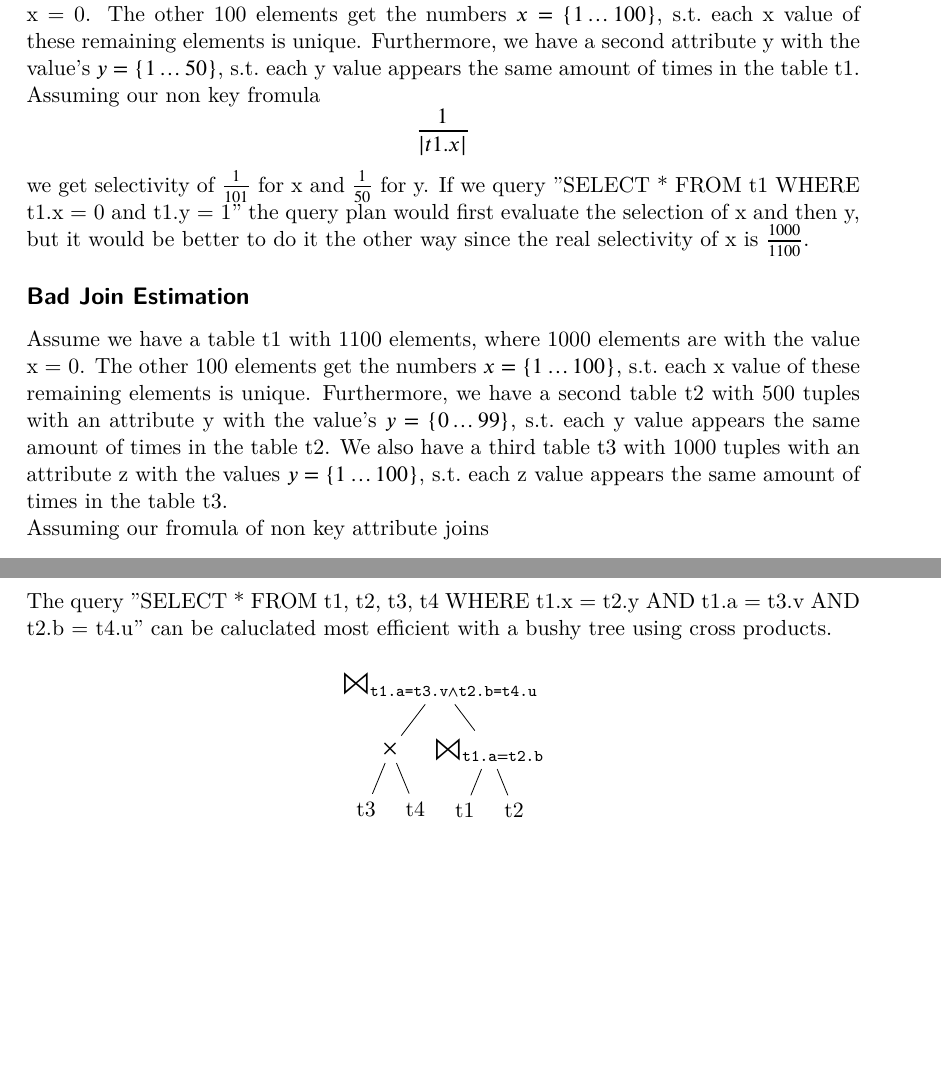
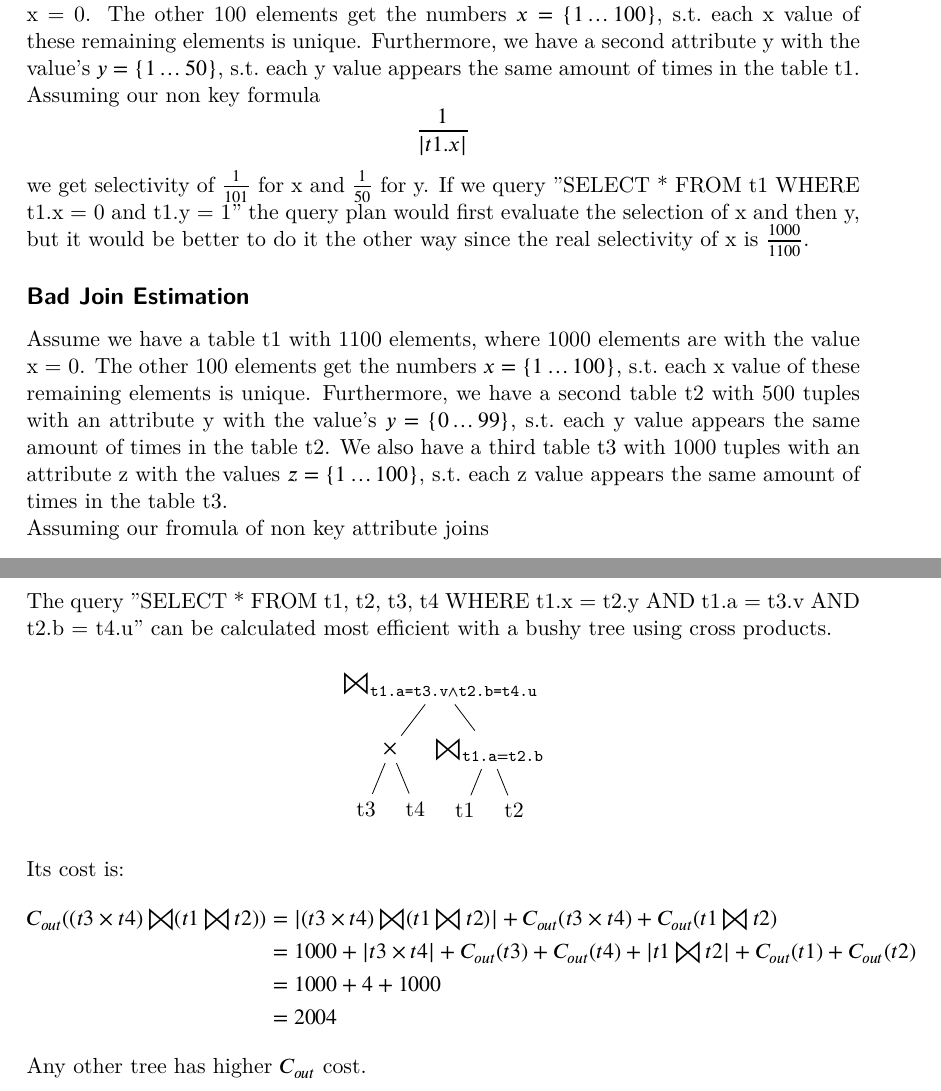
Before and after one commit to durner/Query-Optimization-TUM-IN2219, a LaTeX problem sheet (tex/hw03/hw03.tex): two parts of pages 1 and 2 of 2, joined at a grey line, cut so that both start at the same text, the shorter picture padded with empty space. Compiled offline with XeLaTeX.

Commit message:
Small corrections for hw 3

```diff
--- a/tex/hw03/hw03.tex
+++ b/tex/hw03/hw03.tex
@@ -27,7 +27,7 @@ Assume we have a table t1 with 1100 elements, where 1000 elements are with the v
 the numbers $x = \{1\dots100\}$, s.t.\ each x value of these remaining elements is unique. Furthermore, we have a second
 attribute y with the value's $y = \{1\dots50\}$, s.t.\ each y value appears the same amount of times in the table t1.
 
-Assuming our non key fromula $$\frac{1}{|t1.x|}$$ we get selectivity of $\frac{1}{101}$ for x and $\frac{1}{50}$ for y.
+Assuming our non key formula $$\frac{1}{|t1.x|}$$ we get selectivity of $\frac{1}{101}$ for x and $\frac{1}{50}$ for y.
 If we query "SELECT * FROM t1 WHERE t1.x = 0 and t1.y = 1" the query plan would first evaluate the selection of x and
 then y, but it would be better to do it the other way since the real selectivity of x is $\frac{1000}{1100}$.
 
@@ -36,7 +36,7 @@ Assume we have a table t1 with 1100 elements, where 1000 elements are with the v
 the numbers $x = \{1\dots100\}$, s.t.\ each x value of these remaining elements is unique. Furthermore, we have a second
 table t2 with 500 tuples with an attribute y with the value's $y = \{0\dots99\}$, s.t.\ each y value appears the same
 amount of times in the table t2. We also have a third table t3 with 1000 tuples with an attribute z with the values
-$y = \{1\dots100\}$, s.t.\ each z value appears the same amount of times in the table t3.
+$z = \{1\dots100\}$, s.t.\ each z value appears the same amount of times in the table t3.
 
 
 Assuming our fromula of non key attribute joins
@@ -51,12 +51,12 @@ the 0 values), the better plan would be to join t1-t3-t2.
 \section*{Exercise 2}
 
 Assume we have four relations t1, t2, t3, and t4. t1 has 1000 tuples and two attributes: unique key x and a. a is
-caluclated with x mod 2. t2 has 1000 tuples and two attributes: unique key y and b. b is caluclated with y mod 2.
+calculated with x mod 2. t2 has 1000 tuples and two attributes: unique key y and b. b is calculated with y mod 2.
 Also assume that for both relations t1 and t2 the keys are in $[1\dots1000]$.
 t3 has 2 tuples with one attribute v. The tuples are $v = 0$ and $v = 1$. t4 has 2 tuples with one attribute u. The
 tuples are $u = 0$ and $u = 1$.
 
-The query "SELECT * FROM t1, t2, t3, t4 WHERE t1.x = t2.y AND t1.a = t3.v AND t2.b = t4.u" can be caluclated most
+The query "SELECT * FROM t1, t2, t3, t4 WHERE t1.x = t2.y AND t1.a = t3.v AND t2.b = t4.u" can be calculated most
 efficient with a bushy tree using cross products.
 
 \begin{center}
@@ -67,4 +67,14 @@ efficient with a bushy tree using cross products.
 ]
 \end{forest}
 \end{center}
+
+Its cost is:
+\begin{align*}
+C_{out}((t3 \times t4) \join (t1 \join t2)) &= |(t3 \times t4) \join (t1 \join t2)| + C_{out}(t3 \times t4) + C_{out}(t1 \join t2) \\
+&= 1000 + |t3 \times t4| + C_{out}(t3) + C_{out}(t4) + |t1 \join t2| + C_{out}(t1) + C_{out}(t2) \\
+&= 1000 + 4 + 1000 \\
+&= 2004
+\end{align*}
+Any other tree has higher $C_{out}$ cost.
+
 \end{document}
```
